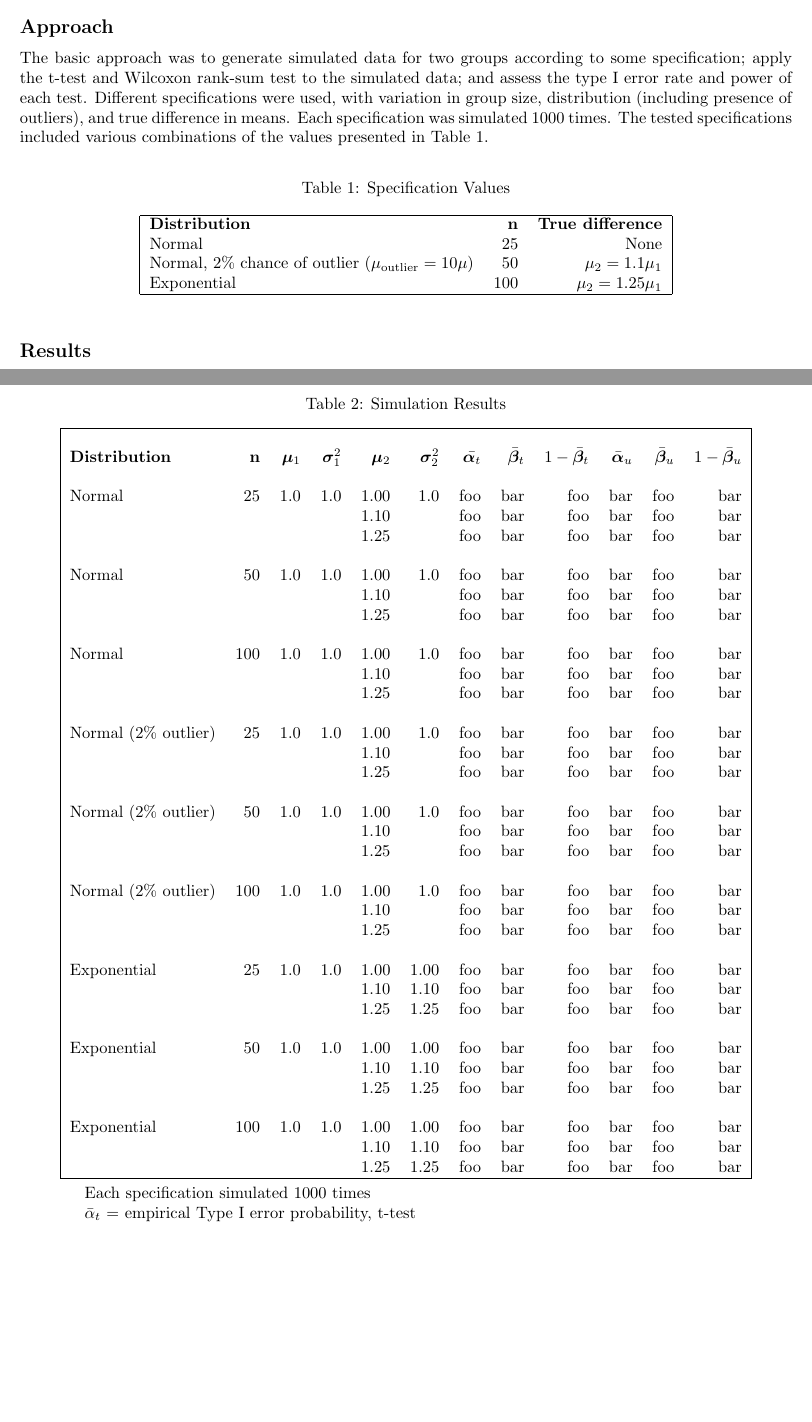
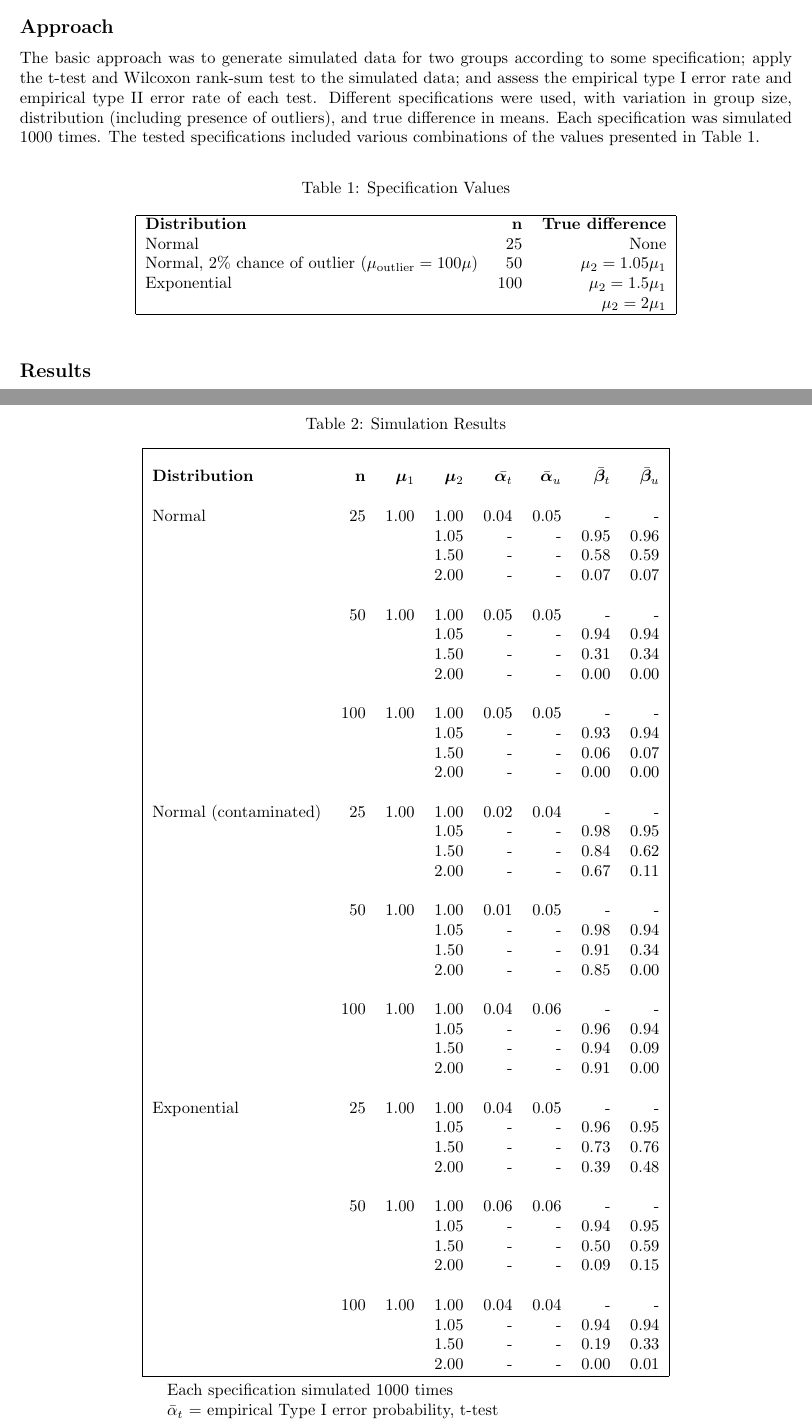
Before and after one commit to tjwspring18/stat778, a LaTeX document (midterm/midterm.tex): two parts of pages 4 and 5 of 5, joined at a grey line, cut so that both start at the same text, the shorter picture padded with empty space. Compiled offline with pdfLaTeX.

Commit message:
fixed table in paper

```diff
--- a/midterm/midterm.tex
+++ b/midterm/midterm.tex
@@ -139,7 +139,8 @@ explored using simulation:
 \subsection*{Approach}
 The basic approach was to generate simulated data for two
 groups according to some specification; apply the t-test
-and Wilcoxon rank-sum test to the simulated data; and assess the type I error rate and power of each
+and Wilcoxon rank-sum test to the simulated data; and assess the empirical type I error rate
+and empirical type II error rate of each
 test. Different specifications were used, with variation in group
 size, distribution (including presence of outliers), and true difference in
 means. Each specification was simulated 1000 times. The tested specifications
@@ -153,8 +154,9 @@ included various combinations of the values presented in Table 1.
 		\hline
 		\textbf{Distribution} & \textbf{n} & \textbf{True difference}\\
 		Normal & 25 & None \\
-		Normal, 2\% chance of outlier ($\mu_{\mathrm{outlier}}=10\mu$) & 50 & $\mu_2 = 1.1 \mu_1$ \\
-		Exponential & 100 & $\mu_2 = 1.25 \mu_1$\\
+		Normal, 2\% chance of outlier ($\mu_{\mathrm{outlier}}=100\mu$) & 50 & $\mu_2 = 1.05 \mu_1$ \\
+		Exponential & 100 & $\mu_2 = 1.5 \mu_1$\\
+		 &  & $\mu_2 = 2 \mu_1$\\
 		\hline
 	\end{tabular}
 \end{table}
@@ -168,75 +170,65 @@ Quantitative results are presented in Table 2.
 	\caption{Simulation Results}
 	\vspace{1em}
 	\begin{threeparttable}
-	\begin{tabular}{|l r r r r r r r r r r r|}
+		\begin{tabular}{|l r r r r r r r|}
 			\hline
-		& & & & & & & & & & & \\
+			& & & & & & & \\
 			\textbf{Distribution} &
 			\textbf{n} &
 			$\bm{\mu}_1$ &
-		$\bm{\sigma}^2_1$ &
 			$\bm{\mu}_2$ &
-		$\bm{\sigma}^2_2$ &
 			$\bar{\bm{\alpha}_t}$ &
+			$\bar{\bm{\alpha}}_u$ &
 			$\bar{\bm{\beta}}_t$ &
-		$1 - \bar{\bm{\beta}}_t$ &
-		$\bar{\bm{\alpha}}_u$ &
-		$\bar{\bm{\beta}}_u$ &
-		$1 - \bar{\bm{\beta}}_u$ \\
+			$\bar{\bm{\beta}}_u$ \\
 
-		& & & & & & & & & & & \\
+			& & & & & & & \\
 
-		Normal & 25 & 1.0 & 1.0 & 1.00 & 1.0 & foo & bar & foo & bar & foo & bar \\
-		       &    &     &     & 1.10 &     & foo & bar & foo & bar  & foo & bar \\
-		       &    &     &     & 1.25 &     & foo & bar & foo & bar & foo & bar \\
-
-		& & & & & & & & & & & \\
-
-		Normal & 50 & 1.0 & 1.0 & 1.00 & 1.0 & foo & bar & foo & bar & foo & bar \\
-		       &    &     &     & 1.10 &     & foo & bar & foo & bar & foo & bar \\
-		       &    &     &     & 1.25 &     & foo & bar & foo & bar & foo & bar \\
-
-		& & & & & & & & & & & \\
-
-		Normal & 100 & 1.0 & 1.0 & 1.00 & 1.0 & foo & bar & foo & bar & foo & bar \\
-		       &    &     &     & 1.10 &      & foo & bar & foo & bar & foo & bar \\
-		       &    &     &     & 1.25 &      & foo & bar & foo & bar & foo & bar \\
-
-		& & & & & & & & & & & \\
-
-		Normal (2\% outlier) & 25 & 1.0 & 1.0 & 1.00 & 1.0 & foo & bar & foo & bar& foo & bar \\
-		       &    &     &     & 1.10 &     & foo & bar & foo & bar & foo & bar \\
-		       &    &     &     & 1.25 &     & foo & bar & foo & bar & foo & bar \\
-
-		& & & & & & & & & & & \\
-
-		Normal (2\% outlier) & 50 & 1.0 & 1.0 & 1.00 & 1.0 & foo & bar & foo & bar & foo & bar \\
-		       &    &     &     & 1.10 &     & foo & bar & foo & bar & foo & bar \\
-		       &    &     &     & 1.25 &     & foo & bar & foo & bar & foo & bar \\
-
-		& & & & & & & & & & & \\
-
-		Normal (2\% outlier) & 100 & 1.0 & 1.0 & 1.00 & 1.0 & foo & bar & foo & bar& foo & bar \\
-		       &    &     &     & 1.10 &      & foo & bar & foo & bar & foo & bar \\
-		       &    &     &     & 1.25 &      & foo & bar & foo & bar & foo & bar \\
-
-		& & & & & & & & & & & \\
-
-		Exponential & 25 & 1.0 & 1.0 & 1.00 & 1.00 & foo & bar & foo & bar& foo & bar \\
-		       &    &     &     & 1.10 & 1.10     & foo & bar & foo & bar & foo & bar \\
-		       &    &     &     & 1.25 & 1.25    & foo & bar & foo & bar & foo & bar \\
-
-		& & & & & & & & & & & \\
-
-		Exponential & 50 & 1.0 & 1.0 & 1.00 & 1.00 & foo & bar & foo & bar & foo & bar \\
-		       &    &     &     & 1.10 & 1.10    & foo & bar & foo & bar & foo & bar \\
-		       &    &     &     & 1.25 & 1.25    & foo & bar & foo & bar & foo & bar \\
-
-		& & & & & & & & & & & \\
-
-		Exponential & 100 & 1.0 & 1.0 & 1.00 & 1.00 & foo & bar & foo & bar & foo & bar \\
-		       &    &     &     & 1.10 & 1.10      & foo & bar & foo & bar & foo & bar \\
-		       &    &     &     & 1.25 & 1.25     & foo & bar & foo & bar & foo & bar \\
+			Normal &  25 & 1.00 & 1.00 & 0.04 & 0.05 & - & - \\
+			&  & & 1.05 & - & - & 0.95 & 0.96 \\
+			&  & & 1.50 & - & - & 0.58 & 0.59 \\
+			&  & & 2.00 & - & - & 0.07 & 0.07 \\
+			& & & & & & & \\
+			&  50 & 1.00 & 1.00 & 0.05 & 0.05 & - & - \\
+			&  & & 1.05 & - & - & 0.94 & 0.94 \\
+			&  & & 1.50 & - & - & 0.31 & 0.34 \\
+			&  & & 2.00 & - & - & 0.00 & 0.00 \\
+			& & & & & & & \\
+			& 100 & 1.00 & 1.00 & 0.05 & 0.05 & - & - \\
+			& & & 1.05 & - & - & 0.93 & 0.94 \\
+			& & & 1.50 & - & - & 0.06 & 0.07 \\
+			& & & 2.00 & - & - & 0.00 & 0.00 \\
+			& & & & & & & \\
+			Normal (contaminated) &  25 & 1.00 & 1.00 & 0.02 & 0.04
+			& - & - \\
+			&   & & 1.05 & - & - & 0.98 & 0.95 \\
+			&   & & 1.50 & - & - & 0.84 & 0.62 \\
+			&   & & 2.00 & - & - & 0.67 & 0.11 \\
+			& & & & & & & \\
+			&  50 & 1.00 & 1.00 & 0.01 & 0.05 & - & - \\
+			&   & & 1.05 & - & - & 0.98 & 0.94 \\
+			&   & & 1.50 & - & - & 0.91 & 0.34 \\
+			&   & & 2.00 & - & - & 0.85 & 0.00 \\
+			& & & & & & & \\
+			& 100 & 1.00 & 1.00 & 0.04 & 0.06 & - & - \\
+			&  & & 1.05 & - & - & 0.96 & 0.94 \\
+			&  & & 1.50 & - & - & 0.94 & 0.09 \\
+			&  & & 2.00 & - & - & 0.91 & 0.00 \\
+			& & & & & & & \\
+			Exponential &  25 & 1.00 & 1.00 & 0.04 & 0.05 & - & - \\
+			&   & & 1.05 & - & - & 0.96 & 0.95 \\
+			&   & & 1.50 & - & - & 0.73 & 0.76 \\
+			&   & & 2.00 & - & - & 0.39 & 0.48 \\
+			& & & & & & & \\
+			&  50 & 1.00 & 1.00 & 0.06 & 0.06 & - & - \\
+			&   & & 1.05 & - & - & 0.94 & 0.95 \\
+			&   & & 1.50 & - & - & 0.50 & 0.59 \\
+			&   & & 2.00 & - & - & 0.09 & 0.15 \\
+			& & & & & & & \\
+			& 100 & 1.00 & 1.00 & 0.04 & 0.04 & - & - \\
+			&  & & 1.05 & - & - & 0.94 & 0.94 \\
+			&  & & 1.50 & - & - & 0.19 & 0.33 \\
+			&  & & 2.00 & - & - & 0.00 & 0.01 \\
 
 			\hline
 		\end{tabular}
```
Also changed, not shown: midterm/midterm.pdf, 4 other files. Lines whose indentation alone changed are shown as unchanged.
